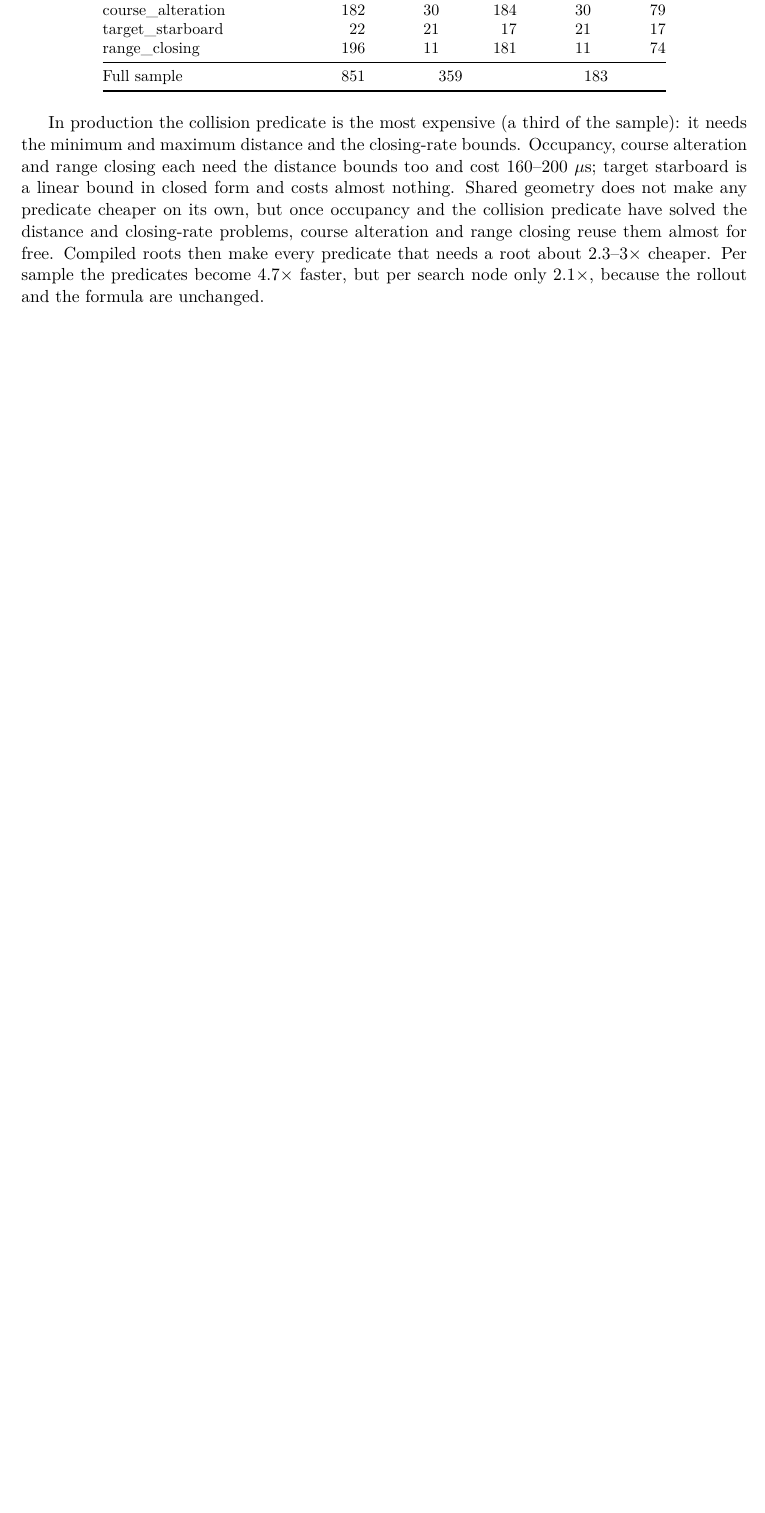
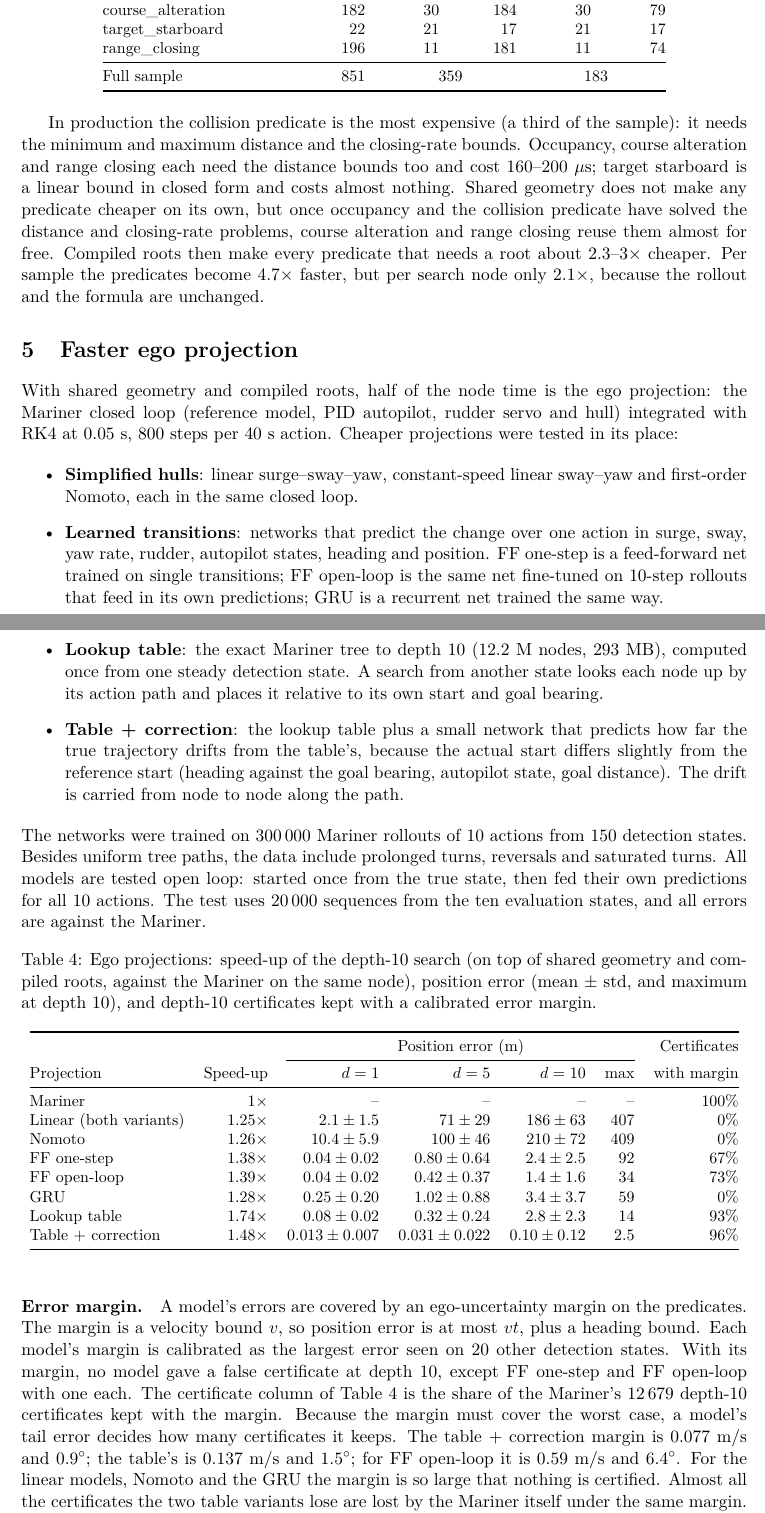
Before and after one commit to petdalh/search_report, a LaTeX document (search_eval.tex): part of page 4 of 4 before the commit and two parts of pages 4 and 5 of 6 after it, the two joined at a grey line, cut so that both start at the same text, the shorter picture padded with empty space. Compiled offline with pdfLaTeX.

Commit message:
Add the faster ego projection section (hulls, networks, lookup table, table + correction)

```diff
--- a/search_eval.tex
+++ b/search_eval.tex
@@ -16,7 +16,7 @@
 
 \title{Cost of the Certified Action Search by Depth}
 \author{} % add author
-\date{4 November 2026}
+\date{5 November 2026}
 
 \begin{document}
 \maketitle
@@ -255,3 +256,78 @@ predicate that needs a root about $2.3$--$3\times$ cheaper. Per sample the
 predicates become $4.7\times$ faster, but per search node only $2.1\times$,
 because the rollout and the formula are unchanged.
 
+%======================================================================
+\section{Faster ego projection}
+%======================================================================
+
+With shared geometry and compiled roots, half of the node time is the ego
+projection: the Mariner closed loop (reference model, PID autopilot, rudder
+servo and hull) integrated with RK4 at 0.05~s, 800 steps per 40~s action.
+Cheaper projections were tested in its place:
+
+\begin{itemize}
+\item \textbf{Simplified hulls}: linear surge--sway--yaw, constant-speed
+linear sway--yaw and first-order Nomoto, each in the same closed loop.
+\item \textbf{Learned transitions}: networks that predict the change over one
+action in surge, sway, yaw rate, rudder, autopilot states, heading and
+position. FF one-step is a feed-forward net trained on single transitions; FF
+open-loop is the same net fine-tuned on 10-step rollouts that feed in its own
+predictions; GRU is a recurrent net trained the same way.
+\item \textbf{Lookup table}: the exact Mariner tree to depth 10 (12.2~M nodes,
+293~MB), computed once from one steady detection state. A search from another
+state looks each node up by its action path and places it relative to its own
+start and goal bearing.
+\item \textbf{Table + correction}: the lookup table plus a small network that
+predicts how far the true trajectory drifts from the table's, because the
+actual start differs slightly from the reference start (heading against the
+goal bearing, autopilot state, goal distance). The drift is carried from node
+to node along the path.
+\end{itemize}
+
+\noindent The networks were trained on 300\,000 Mariner rollouts of 10
+actions from 150 detection states. Besides uniform tree paths, the data include
+prolonged turns, reversals and saturated turns. All models are tested open
+loop: started once from the true state, then fed their own predictions for all
+10 actions. The test uses 20\,000 sequences from the ten evaluation states, and
+all errors are against the Mariner.
+
+\begin{table}[htbp]
+\centering
+\caption{Ego projections: speed-up of the depth-10 search (on top of shared
+geometry and compiled roots, against the Mariner on the same node), position
+error (mean $\pm$ std, and maximum at depth 10), and depth-10 certificates kept
+with a calibrated error margin.}
+\label{tab:projection}
+\small
+\begin{tabular}{@{}lrrrrrr@{}}
+\toprule
+ & & \multicolumn{4}{c}{Position error (m)} & Certificates \\
+\cmidrule(lr){3-6}
+Projection & Speed-up & $d=1$ & $d=5$ & $d=10$ & max & with margin \\
+\midrule
+Mariner                  & $1\times$    & -- & -- & -- & -- & 100\% \\
+Linear (both variants)   & $1.25\times$ & $2.1 \pm 1.5$ & $71 \pm 29$ & $186 \pm 63$ & 407 & 0\% \\
+Nomoto                   & $1.26\times$ & $10.4 \pm 5.9$ & $100 \pm 46$ & $210 \pm 72$ & 409 & 0\% \\
+FF one-step              & $1.38\times$ & $0.04 \pm 0.02$ & $0.80 \pm 0.64$ & $2.4 \pm 2.5$ & 92 & 67\% \\
+FF open-loop             & $1.39\times$ & $0.04 \pm 0.02$ & $0.42 \pm 0.37$ & $1.4 \pm 1.6$ & 34 & 73\% \\
+GRU                      & $1.28\times$ & $0.25 \pm 0.20$ & $1.02 \pm 0.88$ & $3.4 \pm 3.7$ & 59 & 0\% \\
+Lookup table             & $1.74\times$ & $0.08 \pm 0.02$ & $0.32 \pm 0.24$ & $2.8 \pm 2.3$ & 14 & 93\% \\
+Table + correction       & $1.48\times$ & $0.013 \pm 0.007$ & $0.031 \pm 0.022$ & $0.10 \pm 0.12$ & 2.5 & 96\% \\
+\bottomrule
+\end{tabular}
+\end{table}
+
+\paragraph{Error margin.} A model's errors are covered by an ego-uncertainty
+margin on the predicates. The margin is a velocity bound $v$, so position
+error is at most $v t$, plus a heading bound. Each model's margin is calibrated
+as the largest error seen on 20 other detection states. With its margin, no
+model gave a false certificate at depth 10, except FF one-step and FF
+open-loop with one each. The certificate column of Table~\ref{tab:projection}
+is the share of the Mariner's 12\,679 depth-10 certificates kept with the
+margin. Because the margin must cover the worst case, a model's tail error
+decides how many certificates it keeps. The table + correction margin is
+0.077~m/s and $0.9^\circ$; the table's is 0.137~m/s and $1.5^\circ$; for FF
+open-loop it is 0.59~m/s and $6.4^\circ$. For the linear models, Nomoto and the
+GRU the margin is so large that nothing is certified. Almost all the
+certificates the two table variants lose are lost by the Mariner itself under
+the same margin. These are sequences with essentially no robustness to spare:
```
Also changed, not shown: search_eval.tex (24 more changed lines).
